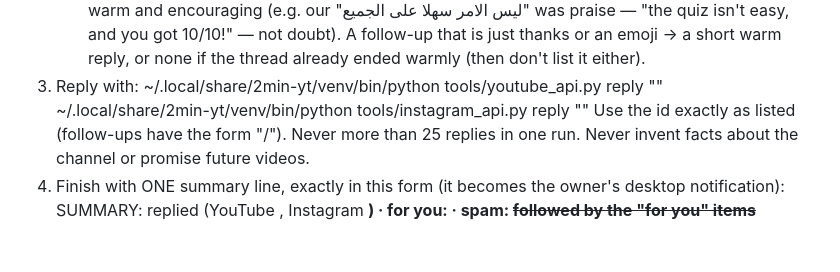
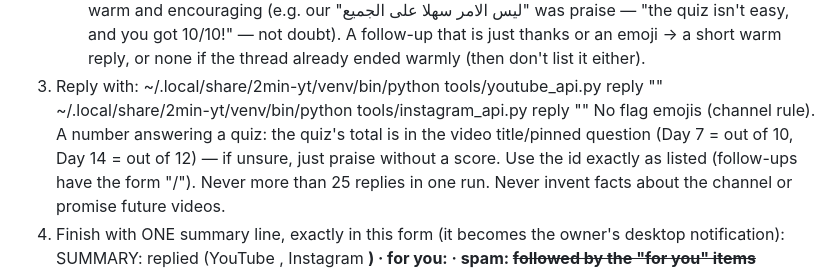
Before and after one commit to muhannadsnan/2min-arabic, a Markdown page: tools/comment_replies_prompt.md, the part around the change. Drawn GitHub-style; blank space fills up the shorter version.

Commit message:
Comment replies: no flag emojis, don't guess quiz totals
Co-Authored-By: Claude Opus 5.5 (1M context) <noreply@anthropic.com>

```diff
--- a/tools/comment_replies_prompt.md
+++ b/tools/comment_replies_prompt.md
@@ -30,6 +30,8 @@ owner (Muhannad, a native Arabic speaker teaching beginners). The owner asked fo
 3. Reply with:
    ~/.local/share/2min-yt/venv/bin/python tools/youtube_api.py reply <id> "<text>"
    ~/.local/share/2min-yt/venv/bin/python tools/instagram_api.py reply <id> "<text>"
+   No flag emojis (channel rule). A number answering a quiz: the quiz's total is in the video title/pinned question
+   (Day 7 = out of 10, Day 14 = out of 12) — if unsure, just praise without a score.
    Use the id exactly as listed (follow-ups have the form "<top>/<follow-up>"). Never more than 25 replies in one run. Never invent facts about the channel or promise future videos.
 4. Finish with ONE summary line, exactly in this form (it becomes the owner's desktop notification):
    SUMMARY: replied <n> (YouTube <a>, Instagram <b>) · for you: <m> · spam: <s>
```
